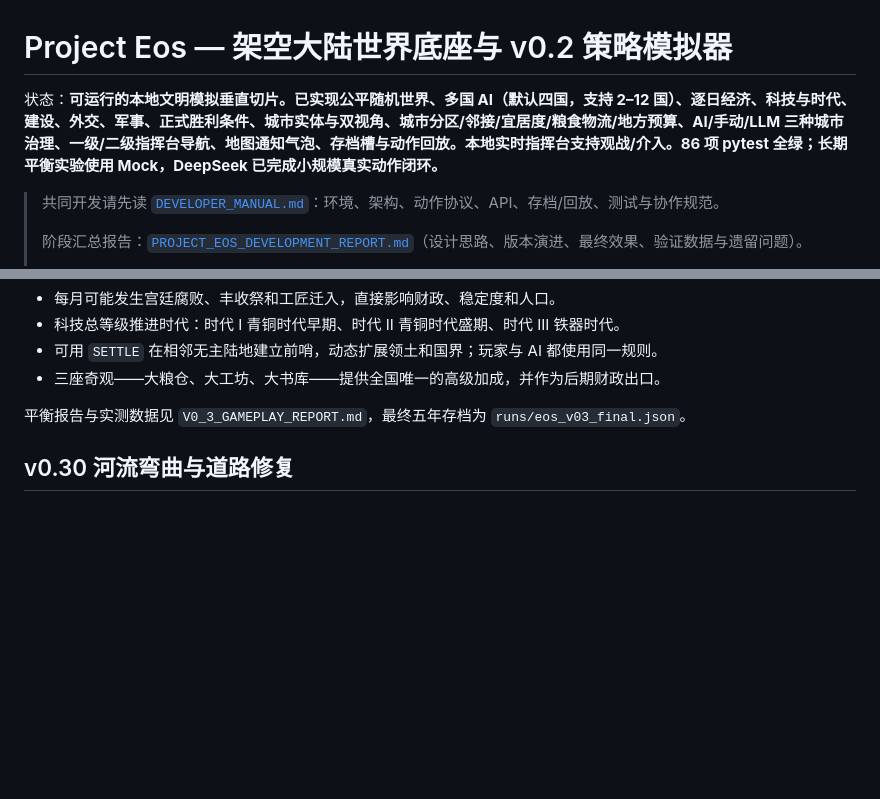
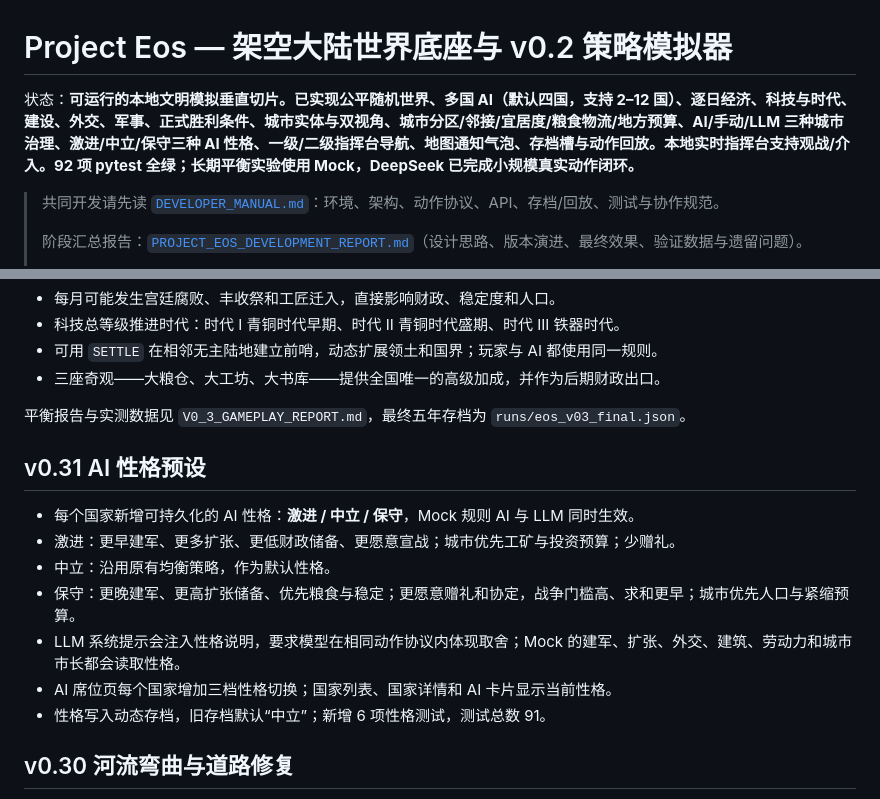
Before and after one commit to xd666-afk/PROJECT-EOS, a Markdown page: README.md, 2 parts joined by grey strips. Rendered like a GitHub page; blank space fills up the shorter version.

```diff
--- a/README.md
+++ b/README.md
@@ -1,6 +1,6 @@
 # Project Eos — 架空大陆世界底座与 v0.2 策略模拟器
 
-状态：**可运行的本地文明模拟垂直切片。已实现公平随机世界、多国 AI（默认四国，支持 2–12 国）、逐日经济、科技与时代、建设、外交、军事、正式胜利条件、城市实体与双视角、城市分区/邻接/宜居度/粮食物流/地方预算、AI/手动/LLM 三种城市治理、一级/二级指挥台导航、地图通知气泡、存档槽与动作回放。本地实时指挥台支持观战/介入。86 项 pytest 全绿；长期平衡实验使用 Mock，DeepSeek 已完成小规模真实动作闭环。**
+状态：**可运行的本地文明模拟垂直切片。已实现公平随机世界、多国 AI（默认四国，支持 2–12 国）、逐日经济、科技与时代、建设、外交、军事、正式胜利条件、城市实体与双视角、城市分区/邻接/宜居度/粮食物流/地方预算、AI/手动/LLM 三种城市治理、激进/中立/保守三种 AI 性格、一级/二级指挥台导航、地图通知气泡、存档槽与动作回放。本地实时指挥台支持观战/介入。92 项 pytest 全绿；长期平衡实验使用 Mock，DeepSeek 已完成小规模真实动作闭环。**
 
 > 共同开发请先读 [`DEVELOPER_MANUAL.md`](DEVELOPER_MANUAL.md)：环境、架构、动作协议、API、存档/回放、测试与协作规范。
 >
@@ -151,6 +151,16 @@ HTTP 接口：
 - 三座奇观——大粮仓、大工坊、大书库——提供全国唯一的高级加成，并作为后期财政出口。
 
 平衡报告与实测数据见 `V0_3_GAMEPLAY_REPORT.md`，最终五年存档为 `runs/eos_v03_final.json`。
+
+## v0.31 AI 性格预设
+
+- 每个国家新增可持久化的 AI 性格：**激进 / 中立 / 保守**，Mock 规则 AI 与 LLM 同时生效。
+- 激进：更早建军、更多扩张、更低财政储备、更愿意宣战；城市优先工矿与投资预算；少赠礼。
+- 中立：沿用原有均衡策略，作为默认性格。
+- 保守：更晚建军、更高扩张储备、优先粮食与稳定；更愿意赠礼和协定，战争门槛高、求和更早；城市优先人口与紧缩预算。
+- LLM 系统提示会注入性格说明，要求模型在相同动作协议内体现取舍；Mock 的建军、扩张、外交、建筑、劳动力和城市市长都会读取性格。
+- AI 席位页每个国家增加三档性格切换；国家列表、国家详情和 AI 卡片显示当前性格。
+- 性格写入动态存档，旧存档默认“中立”；新增 6 项性格测试，测试总数 91。
 
 ## v0.30 河流弯曲与道路修复
 
```
Also changed, not shown: DEVELOPER_MANUAL.md (+25 -7 lines), PROJECT_EOS_DEVELOPMENT_REPORT.md (+12 -1 lines), docs/report_assets/ui_v031_ai_personalities.png (added), 9 other files.
